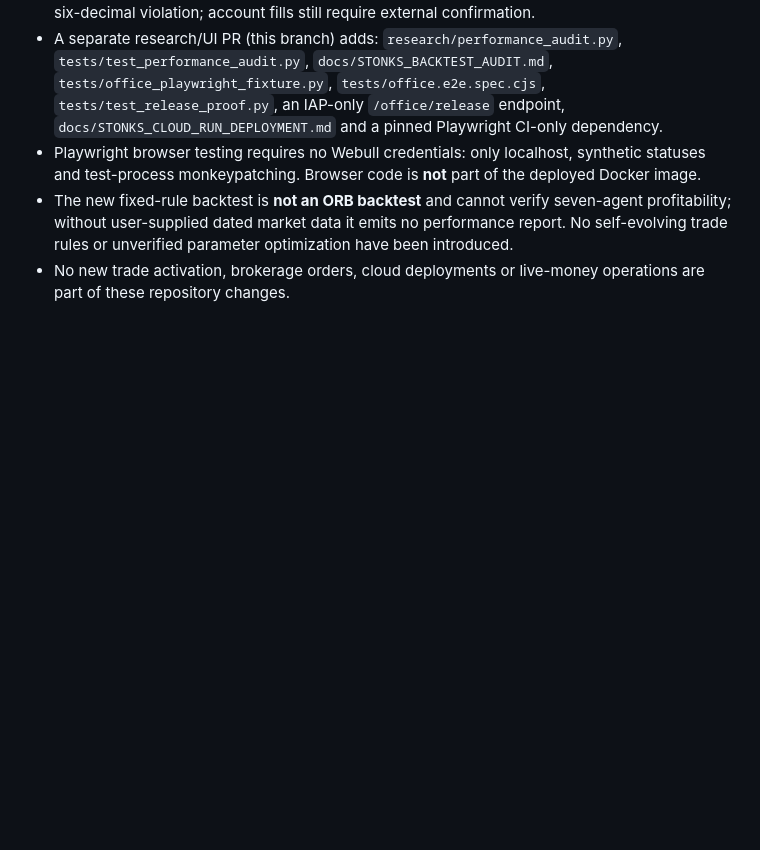
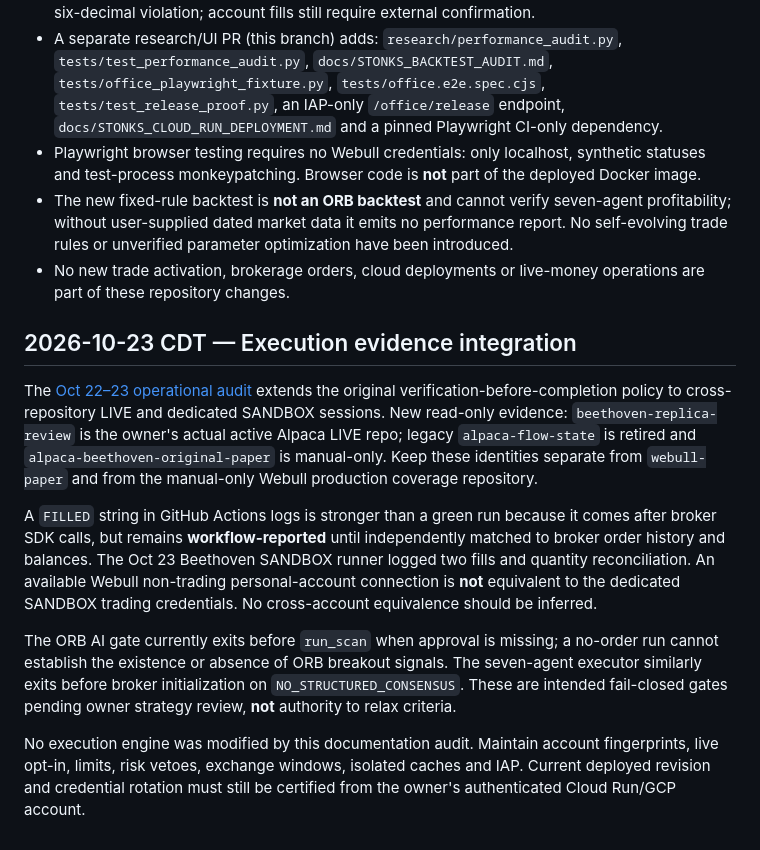
Before and after one commit to williamRut261/webull-paper, a Markdown page: docs/STONKS_SKILL_INTEGRATION.md, the part around the change. Rendered like a GitHub page; blank space fills up the shorter version.

Commit message:
docs: link Oct 22-23 broker evidence and limitations

```diff
--- a/docs/STONKS_SKILL_INTEGRATION.md
+++ b/docs/STONKS_SKILL_INTEGRATION.md
@@ -166,3 +166,14 @@ additional authenticated external checks remain explicitly **unverified**.
   or unverified parameter optimization have been introduced.
 - No new trade activation, brokerage orders, cloud deployments or
   live-money operations are part of these repository changes.
+
+
+## 2026-10-23 CDT — Execution evidence integration
+
+The [Oct 22–23 operational audit](STONKS_OCT23_EXECUTION_AUDIT.md) extends the original verification-before-completion policy to cross-repository LIVE and dedicated SANDBOX sessions. New read-only evidence: `beethoven-replica-review` is the owner's actual active Alpaca LIVE repo; legacy `alpaca-flow-state` is retired and `alpaca-beethoven-original-paper` is manual-only. Keep these identities separate from `webull-paper` and from the manual-only Webull production coverage repository.
+
+A `FILLED` string in GitHub Actions logs is stronger than a green run because it comes after broker SDK calls, but remains **workflow-reported** until independently matched to broker order history and balances. The Oct 23 Beethoven SANDBOX runner logged two fills and quantity reconciliation. An available Webull non-trading personal-account connection is **not** equivalent to the dedicated SANDBOX trading credentials. No cross-account equivalence should be inferred.
+
+The ORB AI gate currently exits before `run_scan` when approval is missing; a no-order run cannot establish the existence or absence of ORB breakout signals. The seven-agent executor similarly exits before broker initialization on `NO_STRUCTURED_CONSENSUS`. These are intended fail-closed gates pending owner strategy review, **not** authority to relax criteria.
+
+No execution engine was modified by this documentation audit. Maintain account fingerprints, live opt-in, limits, risk vetoes, exchange windows, isolated caches and IAP. Current deployed revision and credential rotation must still be certified from the owner's authenticated Cloud Run/GCP account.
```
